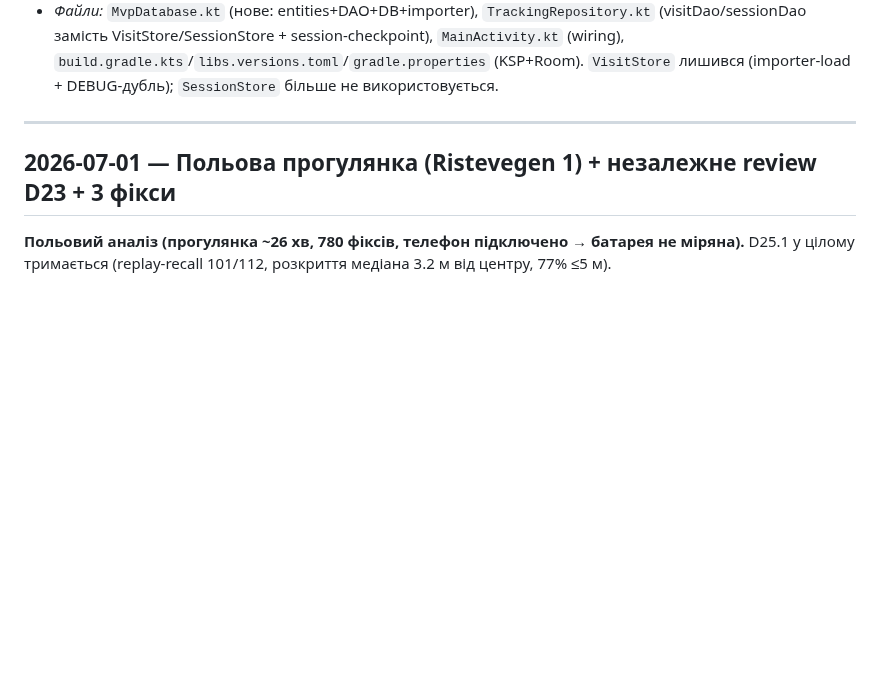
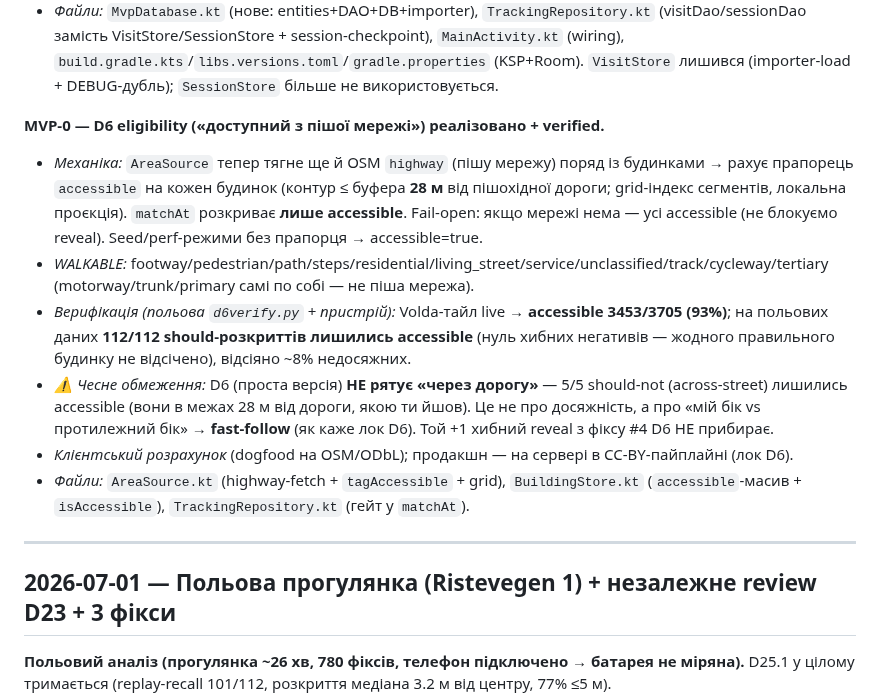
Before and after one commit to semden-info/streif-docs, a Markdown page: docs/CHANGELOG.md, the part around the change. Rendered like a GitHub page; blank space fills up the shorter version.

Commit message:
docs: D6 eligibility реалізовано (dogfood-клієнт) + verified
- CHANGELOG 2026-07-04: D6 (AreaSource highway-fetch + accessible-прапорець +
  matchAt-гейт); verified 112/112 should збережено, ~8% недосяжних відсіяно,
  across-road не рятує (fast-follow).
- DECISIONS D6: позначка "Реалізовано" + результати верифікації.

Co-Authored-By: Claude Opus 4.8 <noreply@anthropic.com>

```diff
--- a/docs/CHANGELOG.md
+++ b/docs/CHANGELOG.md
@@ -28,6 +28,14 @@
 - *DEBUG-дубль:* у debug розкриття далі пишуться й у `visited.txt` — щоб `analyze.py` (польовий аналіз під час тюнінгу) не зламався. Release — тільки Room.
 - *Spike-шорткати (→ MVP-0-полір):* `allowMainThreadQueries` (обсяг записів мізерний, jank нехтовний); класичний Room-драйвер — BundledSQLiteDriver (D11) + винесення на IO-dispatcher відкладено.
 - *Файли:* `MvpDatabase.kt` (нове: entities+DAO+DB+importer), `TrackingRepository.kt` (visitDao/sessionDao замість VisitStore/SessionStore + session-checkpoint), `MainActivity.kt` (wiring), `build.gradle.kts`/`libs.versions.toml`/`gradle.properties` (KSP+Room). `VisitStore` лишився (importer-load + DEBUG-дубль); `SessionStore` більше не використовується.
+
+**MVP-0 — D6 eligibility («доступний з пішої мережі») реалізовано + verified.**
+- *Механіка:* `AreaSource` тепер тягне ще й OSM `highway` (пішу мережу) поряд із будинками → рахує прапорець `accessible` на кожен будинок (контур ≤ буфера **28 м** від пішохідної дороги; grid-індекс сегментів, локальна проєкція). `matchAt` розкриває **лише accessible**. Fail-open: якщо мережі нема — усі accessible (не блокуємо reveal). Seed/perf-режими без прапорця → accessible=true.
+- *WALKABLE:* footway/pedestrian/path/steps/residential/living_street/service/unclassified/track/cycleway/tertiary (motorway/trunk/primary самі по собі — не піша мережа).
+- *Верифікація (польова `d6verify.py` + пристрій):* Volda-тайл live → **accessible 3453/3705 (93%)**; на польових даних **112/112 should-розкриттів лишились accessible** (нуль хибних негативів — жодного правильного будинку не відсічено), відсіяно ~8% недосяжних.
+- *⚠️ Чесне обмеження:* D6 (проста версія) **НЕ рятує «через дорогу»** — 5/5 should-not (across-street) лишились accessible (вони в межах 28 м від дороги, якою ти йшов). Це не про досяжність, а про «мій бік vs протилежний бік» → **fast-follow** (як каже лок D6). Той +1 хибний reveal з фіксу #4 D6 НЕ прибирає.
+- *Клієнтський розрахунок* (dogfood на OSM/ODbL); продакшн — на сервері в CC-BY-пайплайні (лок D6).
+- *Файли:* `AreaSource.kt` (highway-fetch + `tagAccessible` + grid), `BuildingStore.kt` (`accessible`-масив + `isAccessible`), `TrackingRepository.kt` (гейт у `matchAt`).
 
 ---
 
```
Also changed, not shown: docs/DECISIONS.md (+1 -1 lines).
